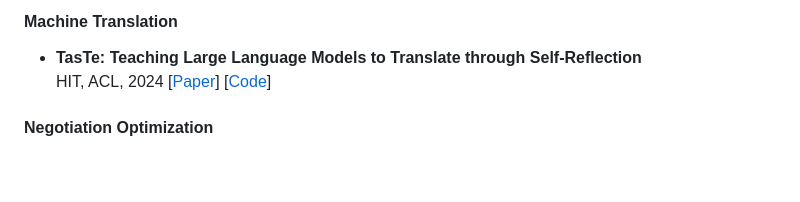
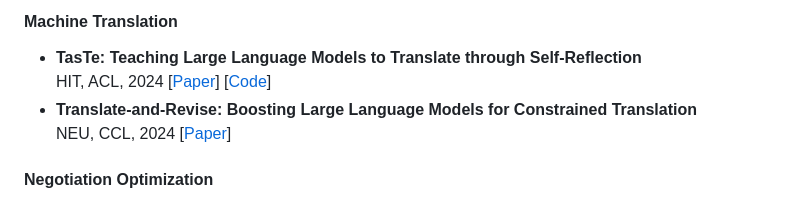
Before and after one commit to IAAR-Shanghai/ICSFSurvey, a Markdown page: README.md, the part around the change. Drawn GitHub-style; blank space fills up the shorter version.

Commit message:
Add Translate-and-Revise (CCL 2024) to Machine Translation

```diff
--- a/README.md
+++ b/README.md
@@ -942,6 +942,9 @@ In addition to tasks aimed at improving consistency (enhancing reasoning and all
   HIT, ACL, 2024
   [[Paper](https://aclanthology.org/2024.acl-long.333/)]
   [[Code](https://github.com/YutongWang1216/ReflectionLLMMT)]
+- **Translate-and-Revise: Boosting Large Language Models for Constrained Translation**
+  NEU, CCL, 2024
+  [[Paper](https://aclanthology.org/2024.ccl-1.82/)]
 
 #### Negotiation Optimization
 
```
